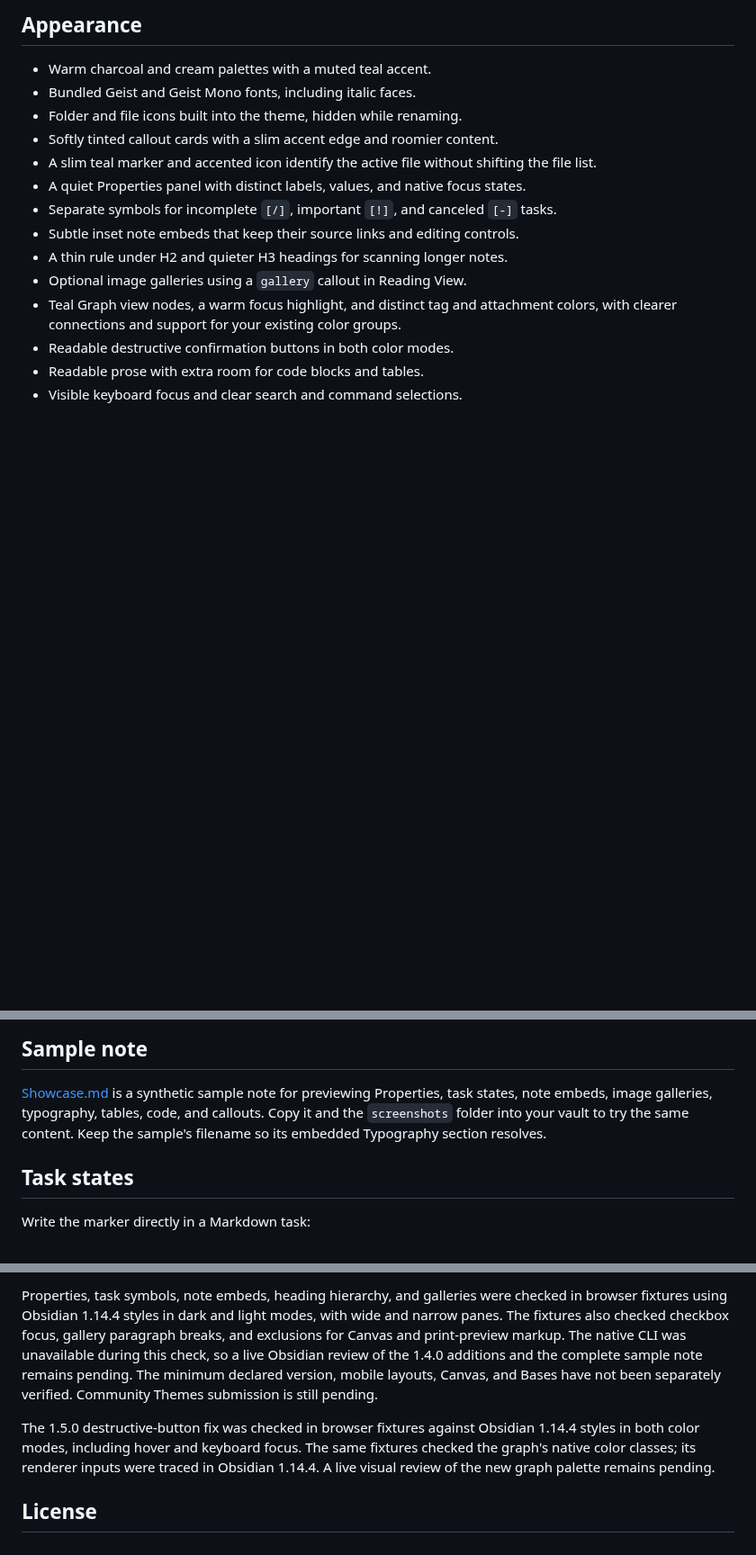
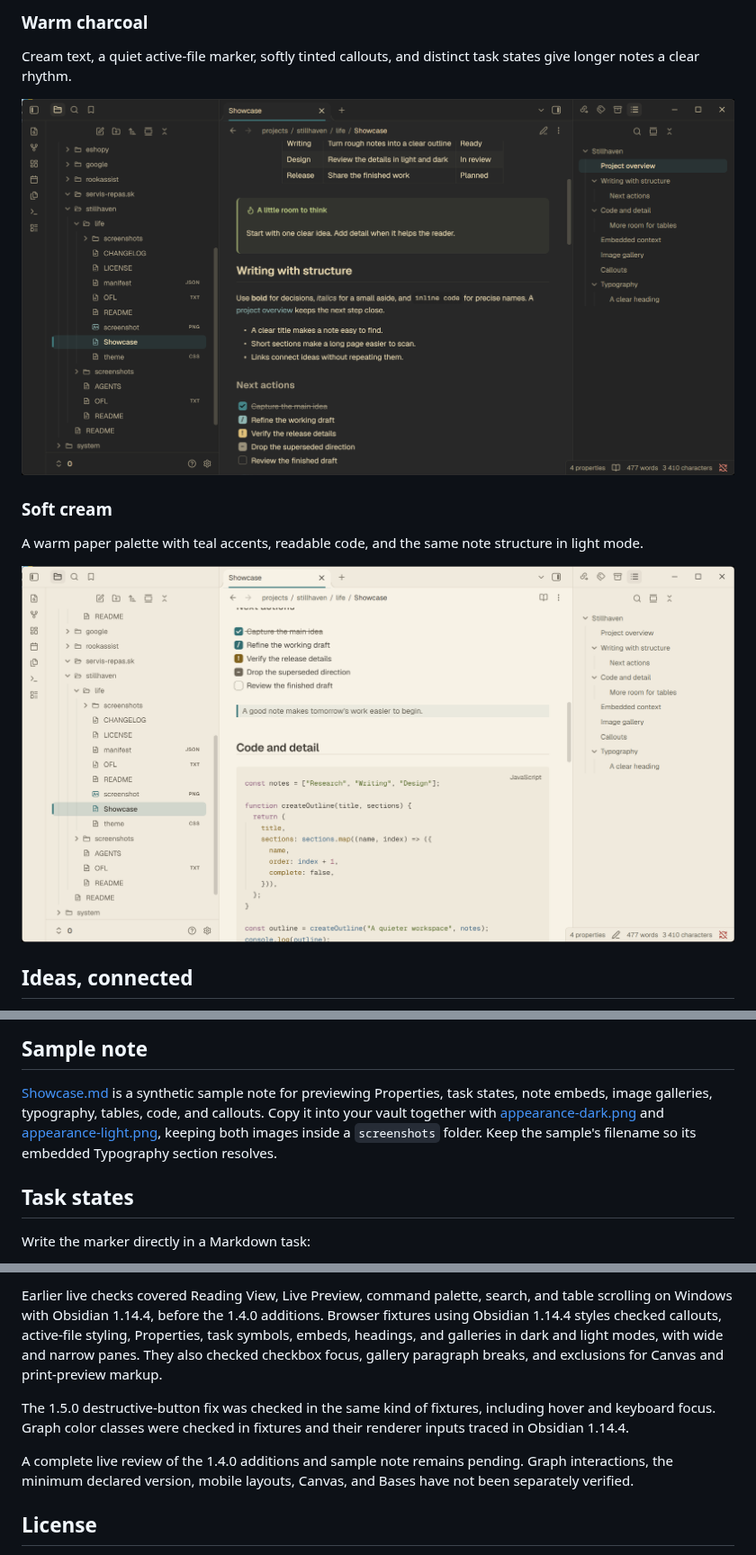
Before and after one commit to iM3SK/stillhaven-obsidian-theme, a Markdown page: README.md, 3 parts joined by grey strips. Shown at 90% size. Drawn GitHub-style; pictures changed too: screenshots/showcase-dark.png (added), screenshots/showcase-light.png (added); blank space fills up the shorter version.

Commit message:
docs: refresh Stillhaven presentation and screenshots

```diff
--- a/README.md
+++ b/README.md
@@ -14,19 +17,17 @@ embedded typography, and small details that make everyday notes easier to read.
 
-## Appearance
+### Warm charcoal
 
-- Warm charcoal and cream palettes with a muted teal accent.
-- Bundled Geist and Geist Mono fonts, including italic faces.
-- Folder and file icons built into the theme, hidden while renaming.
-- Softly tinted callout cards with a slim accent edge and roomier content.
-- A slim teal marker and accented icon identify the active file without shifting
-  the file list.
-- A quiet Properties panel with distinct labels, values, and native focus states.
-- Separate symbols for incomplete `[/]`, important `[!]`, and canceled `[-]` tasks.
-- Subtle inset note embeds that keep their source links and editing controls.
-- A thin rule under H2 and quieter H3 headings for scanning longer notes.
-- Optional image galleries using a `gallery` callout in Reading View.
-- Teal Graph view nodes, a warm focus highlight, and distinct tag and attachment
-  colors, with clearer connections and support for your existing color groups.
-- Readable destructive confirmation buttons in both color modes.
-- Readable prose with extra room for code blocks and tables.
-- Visible keyboard focus and clear search and command selections.
+Cream text, a quiet active-file marker, softly tinted callouts, and distinct
+task states give longer notes a clear rhythm.
+
+![Stillhaven dark mode showing a callout, headings, outline, and custom task states](screenshots/showcase-dark.png)
+
+### Soft cream
+
+A warm paper palette with teal accents, readable code, and the same note
+structure in light mode.
+
+![Stillhaven light mode showing task states, a quotation, and a code block](screenshots/showcase-light.png)
+
+## Ideas, connected
+
@@ -58,8 +77,11 @@ Community Themes directory.
 
 [Showcase.md](Showcase.md) is a synthetic sample note for previewing Properties,
 task states, note embeds, image galleries, typography, tables, code, and callouts.
-Copy it and the `screenshots` folder into your vault to try the same content.
-Keep the sample's filename so its embedded Typography section resolves.
+Copy it into your vault together with
+[appearance-dark.png](screenshots/appearance-dark.png) and
+[appearance-light.png](screenshots/appearance-light.png), keeping both images
+inside a `screenshots` folder. Keep the sample's filename so its embedded
+Typography section resolves.
 
 ## Task states
 
@@ -123,18 +134,19 @@ styles; a live Obsidian review of those additions remains pending.
 
-Properties, task symbols, note embeds, heading hierarchy, and galleries were
-checked in browser fixtures using Obsidian 1.14.4 styles in dark and light modes,
-with wide and narrow panes. The fixtures also checked checkbox focus, gallery
-paragraph breaks, and exclusions for Canvas and print-preview markup. The native
-CLI was unavailable during this check, so a live Obsidian review of the 1.4.0
-additions and the complete sample note remains pending. The minimum declared
-version, mobile layouts, Canvas, and Bases have not been separately verified.
-Community Themes submission is still pending.
+Earlier live checks covered Reading View, Live Preview, command palette,
+search, and table scrolling on Windows with Obsidian 1.14.4, before the 1.4.0
+additions. Browser fixtures using Obsidian 1.14.4 styles checked callouts,
+active-file styling, Properties, task symbols, embeds, headings, and galleries
+in dark and light modes, with wide and narrow panes. They also checked checkbox
+focus, gallery paragraph breaks, and exclusions for Canvas and print-preview
+markup.
 
-The 1.5.0 destructive-button fix was checked in browser fixtures against Obsidian
-1.14.4 styles in both color modes, including hover and keyboard focus. The same
-fixtures checked the graph's native color classes; its renderer inputs were
-traced in Obsidian 1.14.4. A live visual review of the new graph palette remains
-pending.
+The 1.5.0 destructive-button fix was checked in the same kind of fixtures,
+including hover and keyboard focus. Graph color classes were checked in
+fixtures and their renderer inputs traced in Obsidian 1.14.4.
+
+A complete live review of the 1.4.0 additions and sample note remains pending.
+Graph interactions, the minimum declared version, mobile layouts, Canvas, and
+Bases have not been separately verified.
 
 ## License
 
```
Also changed, not shown: other parts of README.md (+28 -18 lines), screenshots/graph-dark.png (added), screenshots/graph-light.png (added), 1 other file.
